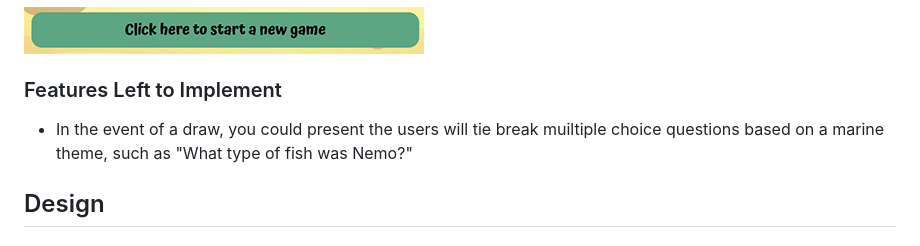
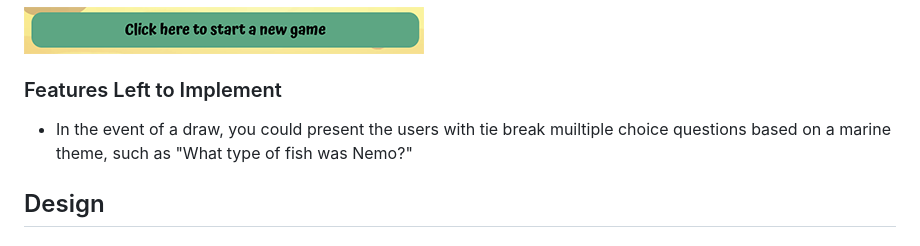
Before and after one commit to MichelleBritton/under-the-sea, a Markdown page: README.md, the part around the change. GitHub-like rendering.

Commit message:
Spelling correction

```diff
--- a/README.md
+++ b/README.md
@@ -80,7 +80,7 @@ Underneath the grid is a button, which if clicked on, will reset the grid, score
 ![Screenshot of the new game button](documentation/screenshots/screenshot-new.png)
 
 ### Features Left to Implement
-- In the event of a draw, you could present the users will tie break muiltiple choice questions based on a marine theme, such as "What type of fish was Nemo?"
+- In the event of a draw, you could present the users with tie break muiltiple choice questions based on a marine theme, such as "What type of fish was Nemo?"
 
 ## Design
 
```
